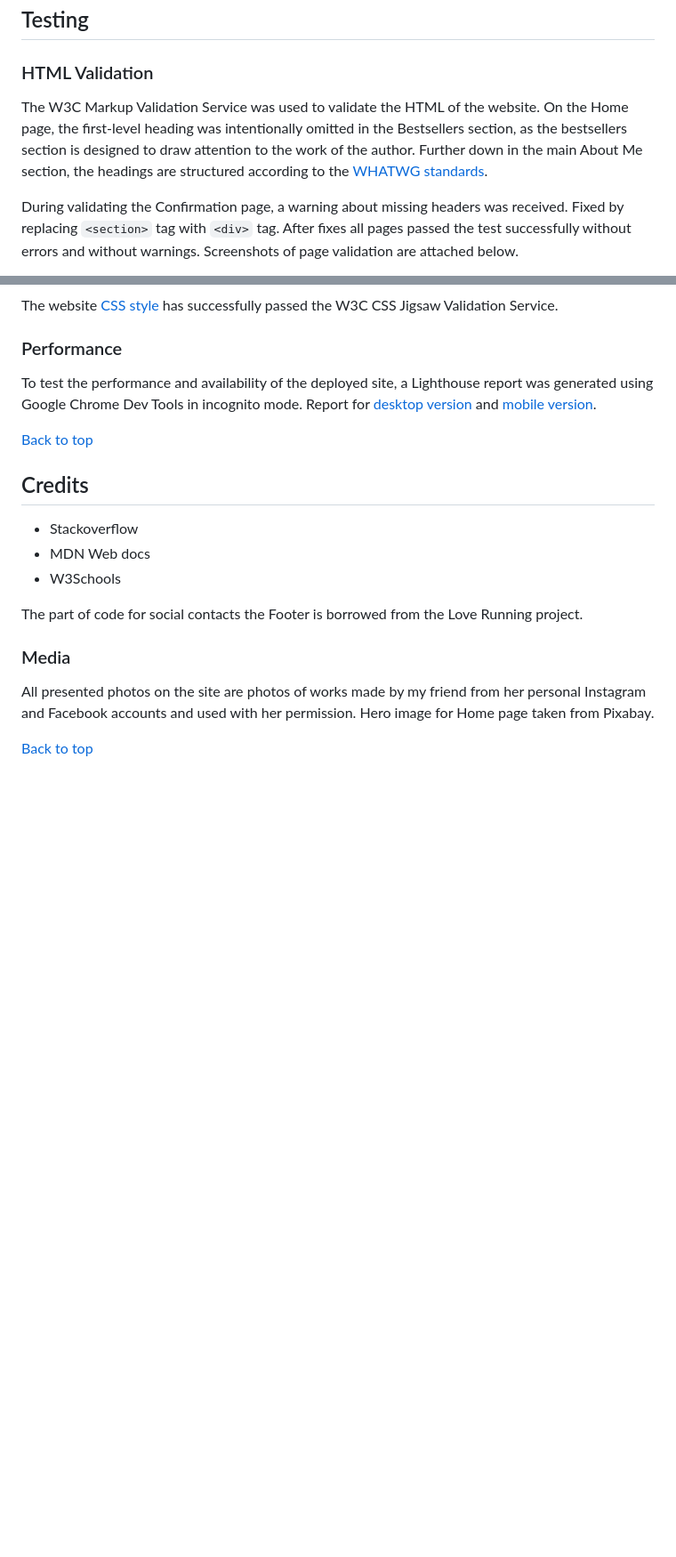
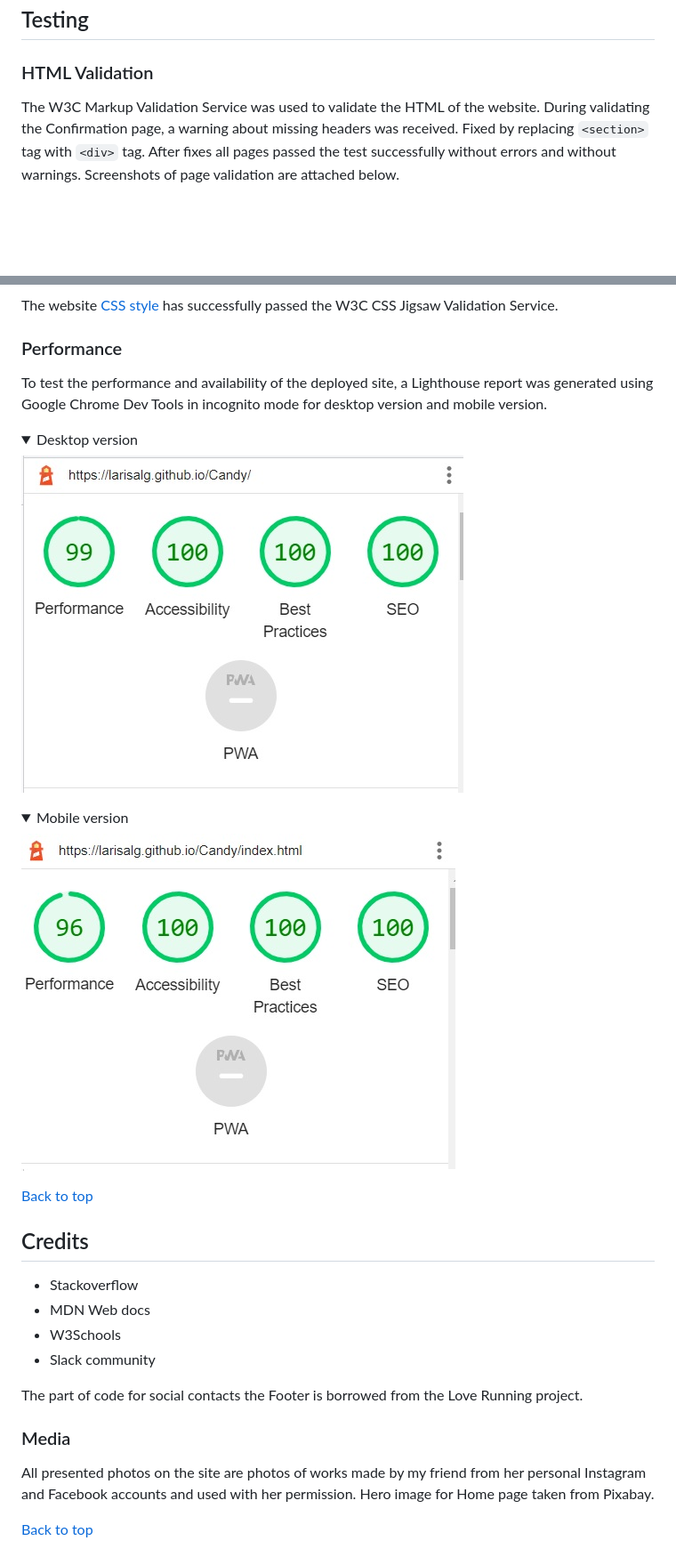
Before and after one commit to LarisaLG/Candy, a Markdown page: README.md, 2 parts joined by grey strips. Shown: that part at 89% size. Drawn GitHub-style; folded sections open; blank space fills up the shorter version.

```diff
--- a/README.md
+++ b/README.md
@@ -229,9 +232,6 @@ with the input tag button as shown below.
 ### HTML Validation
 
 The W3C Markup Validation Service was used to validate the HTML of the website.
-On the Home page, the first-level heading was intentionally omitted  in the Bestsellers section, as the bestsellers section is designed to draw attention to the work of the author. Further down in the main About Me section, the headings are structured according to the [WHATWG standards](https://html.spec.whatwg.org/multipage/sections.html).
-
-
 During validating the Confirmation page, a warning about missing headers was received.
 Fixed by replacing ``<section>`` tag with ``<div>`` tag.
 After fixes all pages passed the test successfully without errors and without warnings.
@@ -249,8 +265,16 @@ The website [CSS style](http://jigsaw.w3.org/css-validator/validator?lang=en&pro
 
 ### Performance
 
-To test the performance and availability of the deployed site, a Lighthouse report was generated using Google Chrome Dev Tools in incognito mode.
-Report for [desktop version](assets/docs/images/desktop_lighthouse.jpg) and [mobile version](assets/docs/images/mobile_lighthouse.jpg).
+To test the performance and availability of the deployed site, a Lighthouse report was generated using Google Chrome Dev Tools in incognito mode for desktop version and mobile version.
+
+<details><summary>Desktop version</summary>
+
+![](assets/docs/images/desktop_lighthouse.jpg)
+</details>
+<details><summary>Mobile version</summary>
+
+![](assets/docs/images/mobile_lighthouse.jpg)
+</details>
 
 
 [Back to top](#table-of-contents)
@@ -261,6 +285,7 @@ Report for [desktop version](assets/docs/images/desktop_lighthouse.jpg) and [mob
 + Stackoverflow
 + MDN Web docs
 + W3Schools
++ Slack community
 
 The part of code for social  contacts  the Footer is borrowed from the Love Running project.
 
```
Also changed, not shown: other parts of README.md (+59 -2 lines), assets/docs/images/index_validation.jpg.
